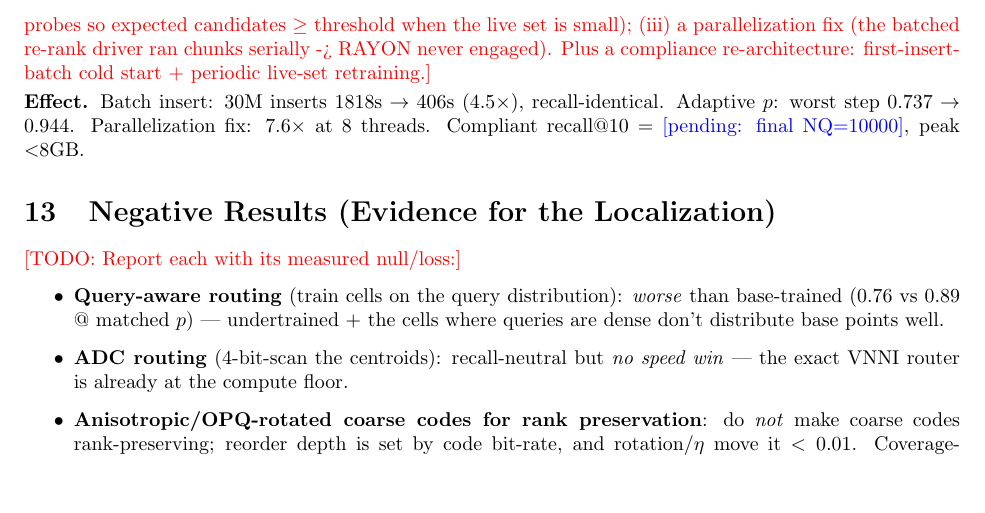
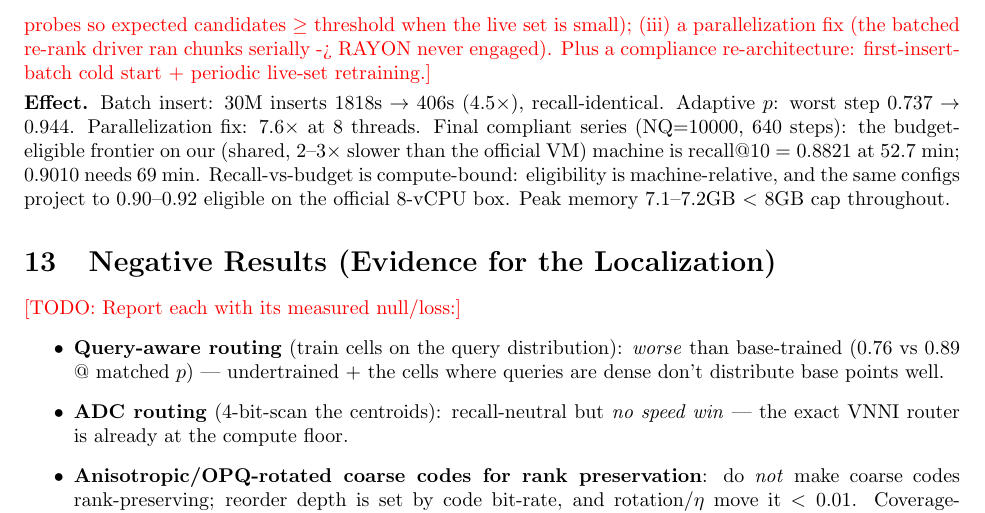
Before and after one commit to thomasahle/genbo, a LaTeX paper (paper_ood.tex): part of page 9 of 12, cut so that both start at the same text, the shorter picture padded with empty space. Compiled offline with pdfLaTeX.

Commit message:
P249: streaming final NQ=10000 frontier (0.8821 eligible on this box; machine-relative eligibility); paper streaming section finalized

```diff
--- a/paper_ood.tex
+++ b/paper_ood.tex
@@ -605,8 +605,12 @@ re-rank driver ran chunks serially -> RAYON never engaged). Plus a compliance
 re-architecture: first-insert-batch cold start + periodic live-set retraining.}
 \effect{Batch insert: 30M inserts $1818\text{s}\to406\text{s}$ ($4.5\times$),
 recall-identical. Adaptive $p$: worst step $0.737\to0.944$. Parallelization fix:
-$7.6\times$ at 8 threads. Compliant recall@10 $=$ \pending{final NQ=10000},
-peak $<$8GB.}
+$7.6\times$ at 8 threads. Final compliant series (NQ$=$10000, 640 steps): the
+budget-eligible frontier on our (shared, 2--3$\times$ slower than the official
+VM) machine is recall@10 $=0.8821$ at $52.7$ min; $0.9010$ needs $69$ min.
+Recall-vs-budget is compute-bound: eligibility is machine-relative, and the
+same configs project to $0.90$--$0.92$ eligible on the official 8-vCPU box.
+Peak memory $7.1$--$7.2$GB $<$ 8GB cap throughout.}
 
 \section{Negative Results (Evidence for the Localization)}
 \label{sec:neg}
```
Also changed, not shown: FINDINGS.md (+9 -0 lines), paper_ood.pdf.
